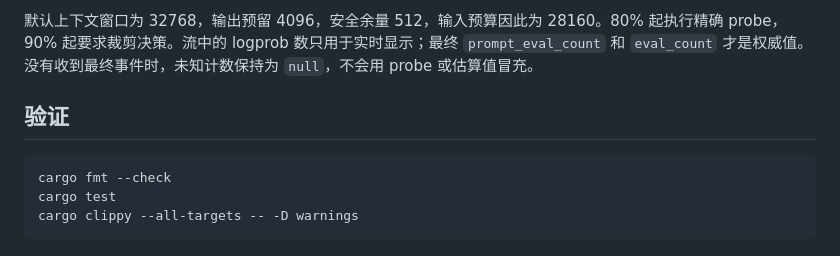
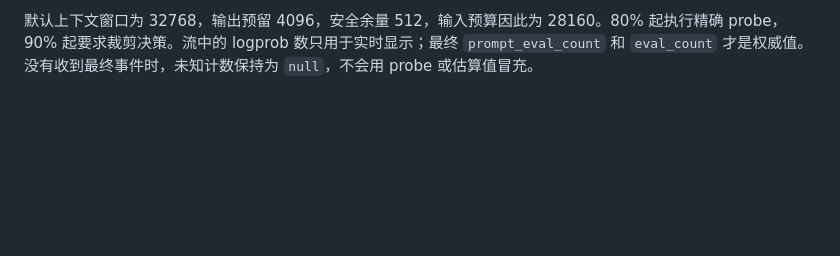
Before and after one commit to peixuanthomas/Hippocampus, a Markdown page: README.md, the part around the change. Rendered like a GitHub page; blank space fills up the shorter version.

````diff
--- a/README.md
+++ b/README.md
@@ -208,11 +208,3 @@ retrieval.rebuild()?;
 知识 SQLite 可通过 `knowledge rebuild` 从状态与不可变快照重建；会话 SQLite 可通过 `RetrievalStore::rebuild()` 从全部会话 JSON 重建。所有读取都会校验原始内容、Unicode span、revision 与派生行，发现索引被修改时拒绝使用。
 
 默认上下文窗口为 32768，输出预留 4096，安全余量 512，输入预算因此为 28160。80% 起执行精确 probe，90% 起要求裁剪决策。流中的 logprob 数只用于实时显示；最终 `prompt_eval_count` 和 `eval_count` 才是权威值。没有收到最终事件时，未知计数保持为 `null`，不会用 probe 或估算值冒充。
-
-## 验证
-
-```bash
-cargo fmt --check
-cargo test
-cargo clippy --all-targets -- -D warnings
-```
````
